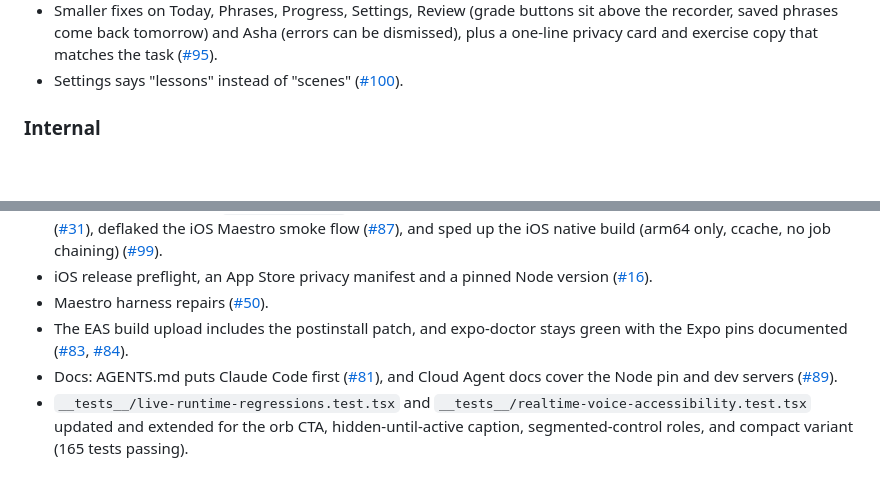
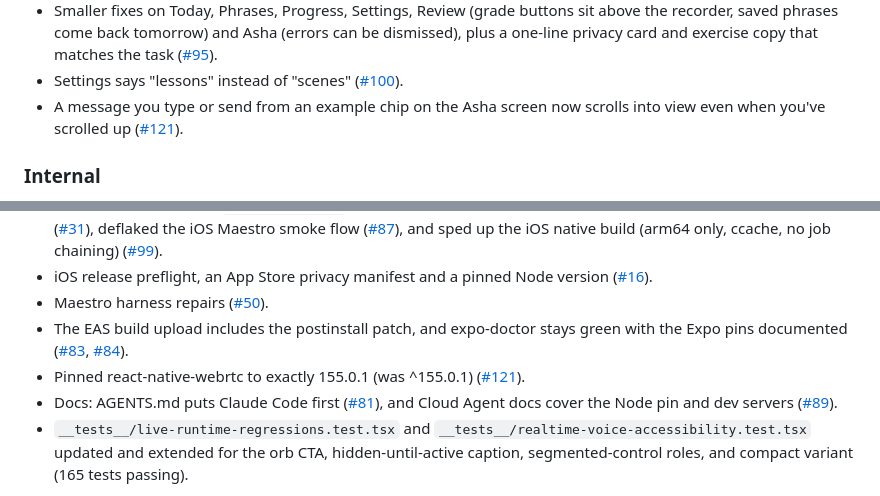
Before and after one commit to chrisatom1998/BoloMobile, a Markdown page: CHANGELOG.md, 2 parts joined by grey strips. Rendered like a GitHub page; blank space fills up the shorter version.

Commit message:
docs: add #121 entries to changelog

```diff
--- a/CHANGELOG.md
+++ b/CHANGELOG.md
@@ -94,6 +94,7 @@ and this project adheres to [Semantic Versioning](https://semver.org/spec/v2.0.0
 - Asha's intro message no longer shows a Listen button, and the live-voice debug line is gone ([#90](https://github.com/chrisatom1998/BoloMobile/pull/90)).
 - Smaller fixes on Today, Phrases, Progress, Settings, Review (grade buttons sit above the recorder, saved phrases come back tomorrow) and Asha (errors can be dismissed), plus a one-line privacy card and exercise copy that matches the task ([#95](https://github.com/chrisatom1998/BoloMobile/pull/95)).
 - Settings says "lessons" instead of "scenes" ([#100](https://github.com/chrisatom1998/BoloMobile/pull/100)).
+- A message you type or send from an example chip on the Asha screen now scrolls into view even when you've scrolled up ([#121](https://github.com/chrisatom1998/BoloMobile/pull/121)).
 
 ### Internal
 
@@ -105,5 +106,6 @@ and this project adheres to [Semantic Versioning](https://semver.org/spec/v2.0.0
 - iOS release preflight, an App Store privacy manifest and a pinned Node version ([#16](https://github.com/chrisatom1998/BoloMobile/pull/16)).
 - Maestro harness repairs ([#50](https://github.com/chrisatom1998/BoloMobile/pull/50)).
 - The EAS build upload includes the postinstall patch, and expo-doctor stays green with the Expo pins documented ([#83](https://github.com/chrisatom1998/BoloMobile/pull/83), [#84](https://github.com/chrisatom1998/BoloMobile/pull/84)).
+- Pinned react-native-webrtc to exactly 155.0.1 (was ^155.0.1) ([#121](https://github.com/chrisatom1998/BoloMobile/pull/121)).
 - Docs: AGENTS.md puts Claude Code first ([#81](https://github.com/chrisatom1998/BoloMobile/pull/81)), and Cloud Agent docs cover the Node pin and dev servers ([#89](https://github.com/chrisatom1998/BoloMobile/pull/89)).
 - `__tests__/live-runtime-regressions.test.tsx` and `__tests__/realtime-voice-accessibility.test.tsx` updated and extended for the orb CTA, hidden-until-active caption, segmented-control roles, and compact variant (165 tests passing).
```
